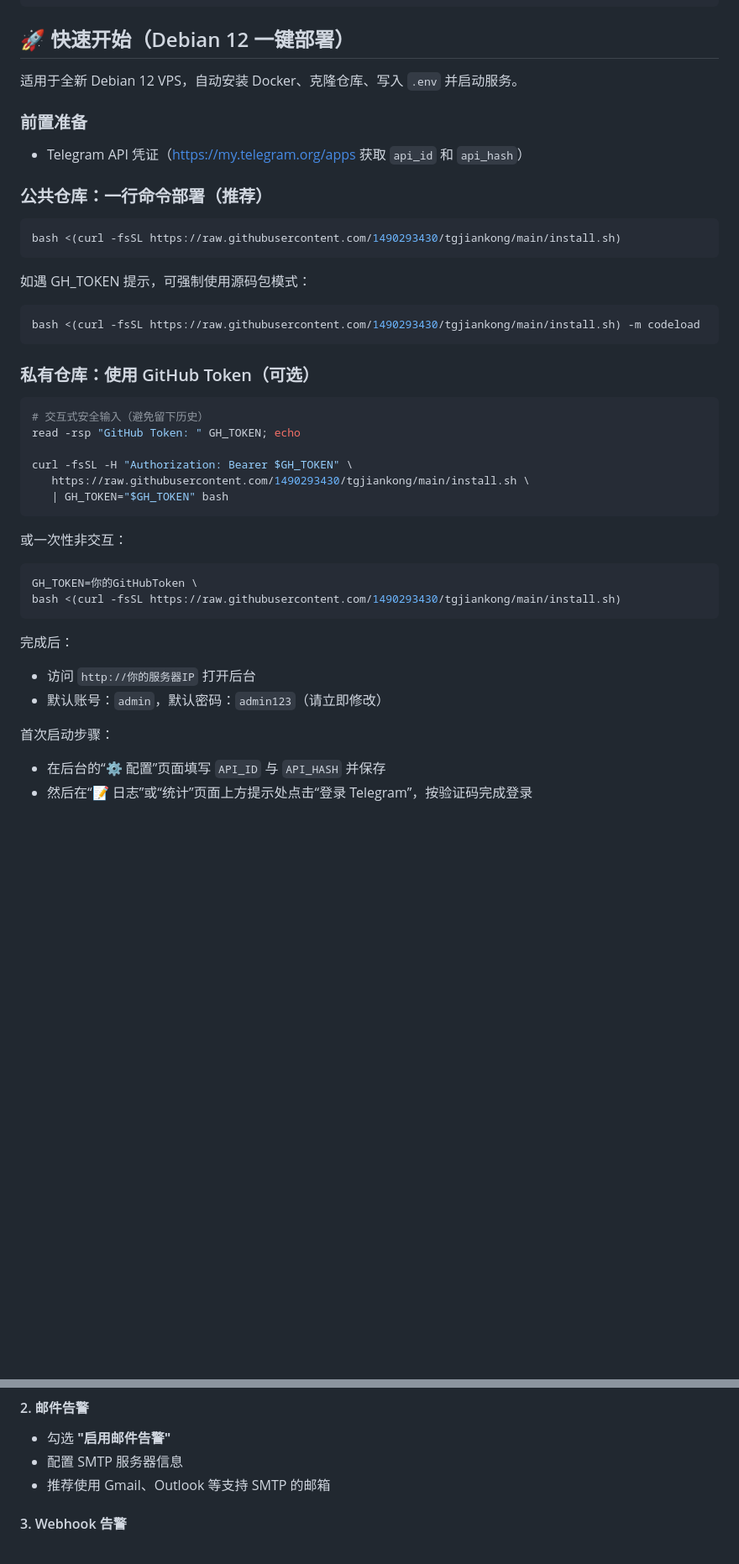
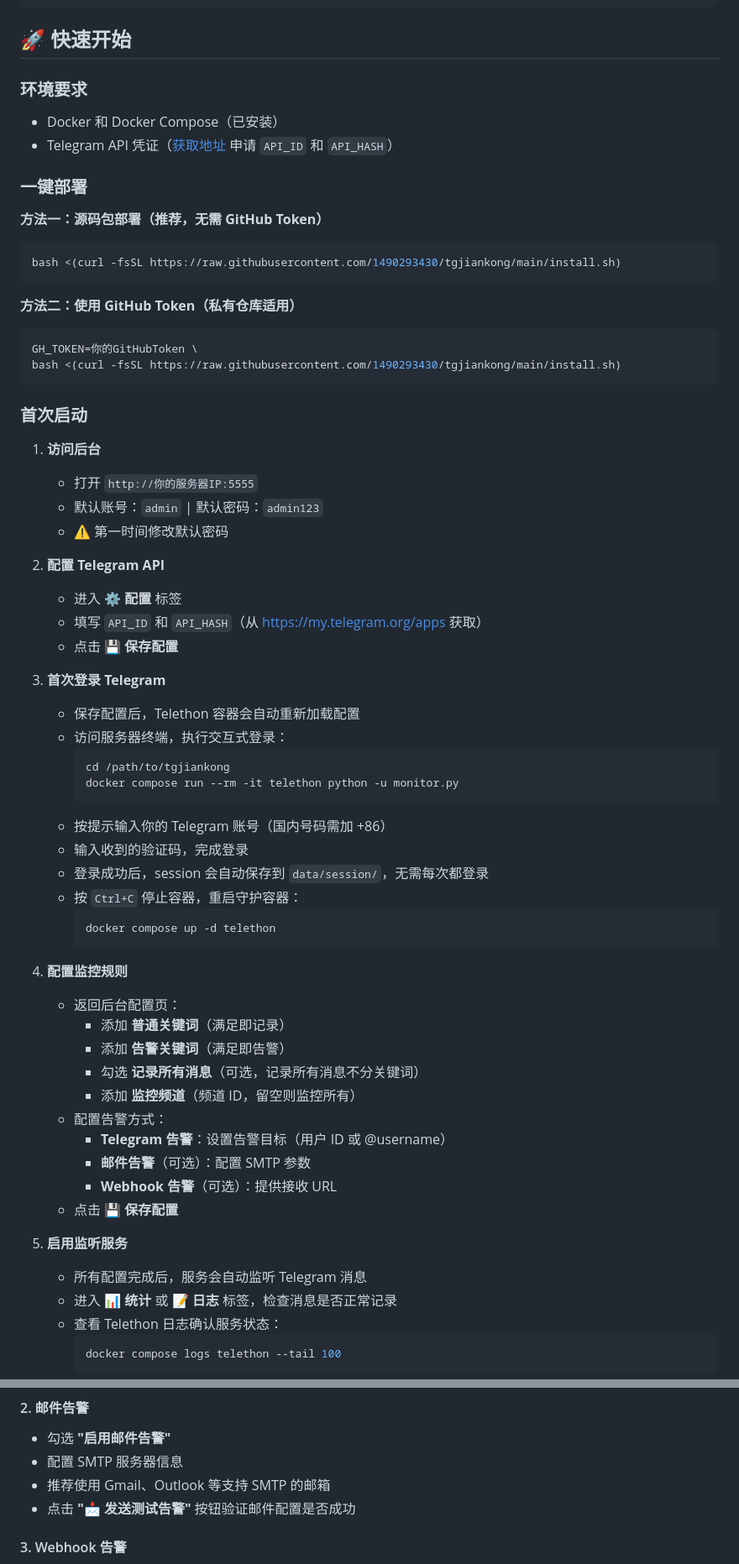
Before and after one commit to 1490293430/tgjiankong, a Markdown page: README.md, 2 parts joined by grey strips. Shown: that part at 84% size. Rendered like a GitHub page; blank space fills up the shorter version.

Commit message:
docs: update quick start with interactive Telegram login, testing alerts, and mail config guide

````diff
--- a/README.md
+++ b/README.md
@@ -30,48 +30,69 @@
                     └────────────────┘
 ```
 
-## 🚀 快速开始（Debian 12 一键部署）
+## 🚀 快速开始
 
-适用于全新 Debian 12 VPS，自动安装 Docker、克隆仓库、写入 `.env` 并启动服务。
+### 环境要求
+- Docker 和 Docker Compose（已安装）
+- Telegram API 凭证（[获取地址](https://my.telegram.org/apps) 申请 `API_ID` 和 `API_HASH`）
 
-### 前置准备
+### 一键部署
 
-- Telegram API 凭证（https://my.telegram.org/apps 获取 `api_id` 和 `api_hash`）
-
-### 公共仓库：一行命令部署（推荐）
-
+**方法一：源码包部署（推荐，无需 GitHub Token）**
 ```bash
 bash <(curl -fsSL https://raw.githubusercontent.com/1490293430/tgjiankong/main/install.sh)
 ```
 
-如遇 GH_TOKEN 提示，可强制使用源码包模式：
-
-```bash
-bash <(curl -fsSL https://raw.githubusercontent.com/1490293430/tgjiankong/main/install.sh) -m codeload
-```
-
-### 私有仓库：使用 GitHub Token（可选）
-
-```bash
-# 交互式安全输入（避免留下历史）
-read -rsp "GitHub Token: " GH_TOKEN; echo
-
-curl -fsSL -H "Authorization: Bearer $GH_TOKEN" \
-   https://raw.githubusercontent.com/1490293430/tgjiankong/main/install.sh \
-   | GH_TOKEN="$GH_TOKEN" bash
-```
-
-或一次性非交互：
-
+**方法二：使用 GitHub Token（私有仓库适用）**
 ```bash
 GH_TOKEN=你的GitHubToken \
 bash <(curl -fsSL https://raw.githubusercontent.com/1490293430/tgjiankong/main/install.sh)
 ```
 
-完成后：
-- 访问 `http://你的服务器IP` 打开后台
-- 默认账号：`admin`，默认密码：`admin123`（请立即修改）
+### 首次启动
 
-首次启动步骤：
-- 在后台的“⚙️ 配置”页面填写 `API_ID` 与 `API_HASH` 并保存
-- 然后在“📝 日志”或“统计”页面上方提示处点击“登录 Telegram”，按验证码完成登录
+1. **访问后台**
+   - 打开 `http://你的服务器IP:5555`
+   - 默认账号：`admin` | 默认密码：`admin123`
+   - ⚠️ 第一时间修改默认密码
+
+2. **配置 Telegram API**
+   - 进入 **⚙️ 配置** 标签
+   - 填写 `API_ID` 和 `API_HASH`（从 https://my.telegram.org/apps 获取）
+   - 点击 **💾 保存配置**
+
+3. **首次登录 Telegram**
+   - 保存配置后，Telethon 容器会自动重新加载配置
+   - 访问服务器终端，执行交互式登录：
+     ```bash
+     cd /path/to/tgjiankong
+     docker compose run --rm -it telethon python -u monitor.py
+     ```
+   - 按提示输入你的 Telegram 账号（国内号码需加 +86）
+   - 输入收到的验证码，完成登录
+   - 登录成功后，session 会自动保存到 `data/session/`，无需每次都登录
+   - 按 `Ctrl+C` 停止容器，重启守护容器：
+     ```bash
+     docker compose up -d telethon
+     ```
+
+4. **配置监控规则**
+   - 返回后台配置页：
+     - 添加 **普通关键词**（满足即记录）
+     - 添加 **告警关键词**（满足即告警）
+     - 勾选 **记录所有消息**（可选，记录所有消息不分关键词）
+     - 添加 **监控频道**（频道 ID，留空则监控所有）
+   - 配置告警方式：
+     - **Telegram 告警**：设置告警目标（用户 ID 或 @username）
+     - **邮件告警**（可选）：配置 SMTP 参数
+     - **Webhook 告警**（可选）：提供接收 URL
+   - 点击 **💾 保存配置**
+
+5. **启用监听服务**
+   - 所有配置完成后，服务会自动监听 Telegram 消息
+   - 进入 **📊 统计** 或 **📝 日志** 标签，检查消息是否正常记录
+   - 查看 Telethon 日志确认服务状态：
+     ```bash
+     docker compose logs telethon --tail 100
+     ```
+
@@ -106,6 +147,7 @@ bash <(curl -fsSL https://raw.githubusercontent.com/1490293430/tgjiankong/main/i
 - 勾选 **"启用邮件告警"**
 - 配置 SMTP 服务器信息
 - 推荐使用 Gmail、Outlook 等支持 SMTP 的邮箱
+- 点击 **"📩 发送测试告警"** 按钮验证邮件配置是否成功
 
 #### 3. Webhook 告警
 - 勾选 **"启用 Webhook 告警"**
````
Also changed, not shown: other parts of README.md (+27 -3 lines).
